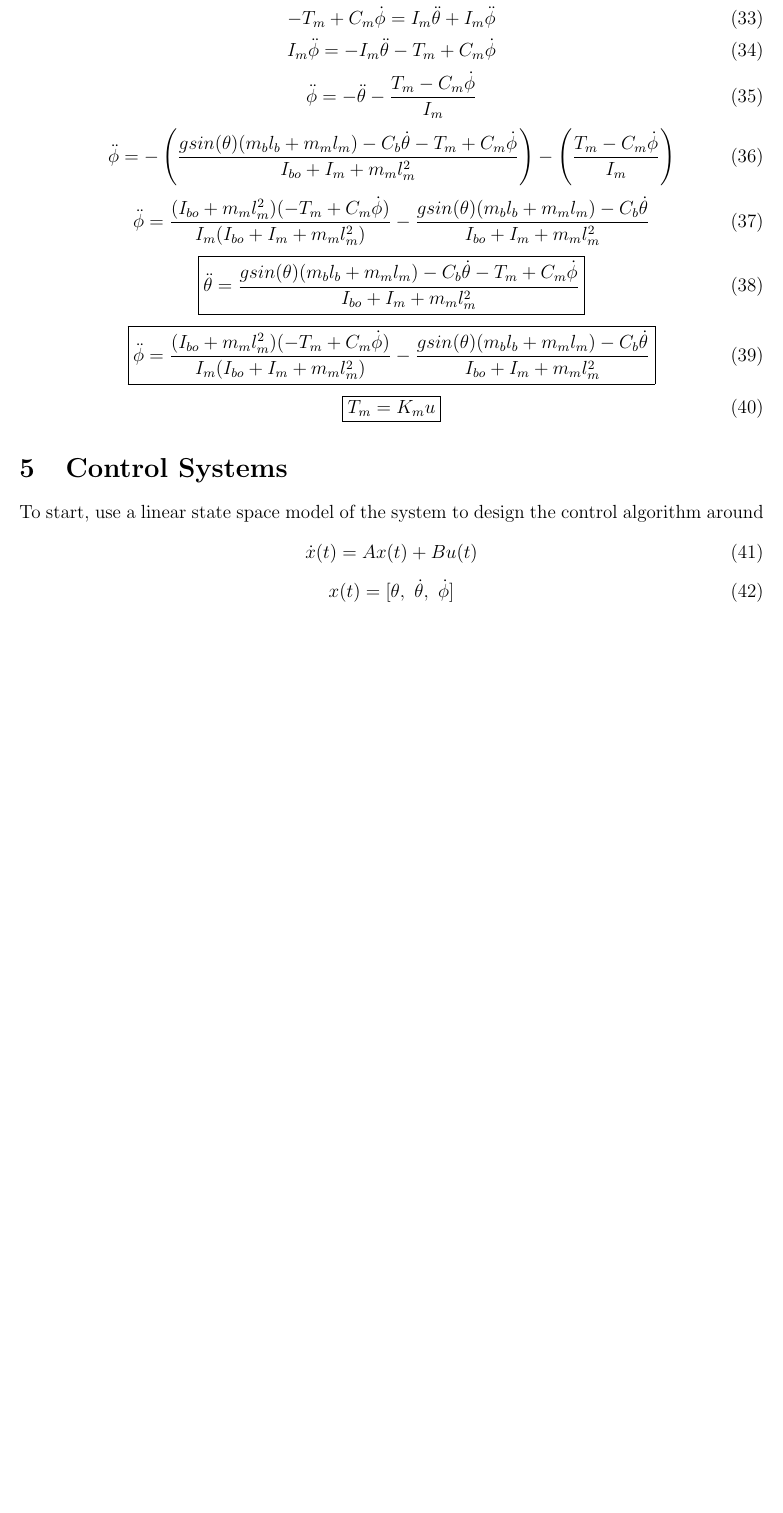
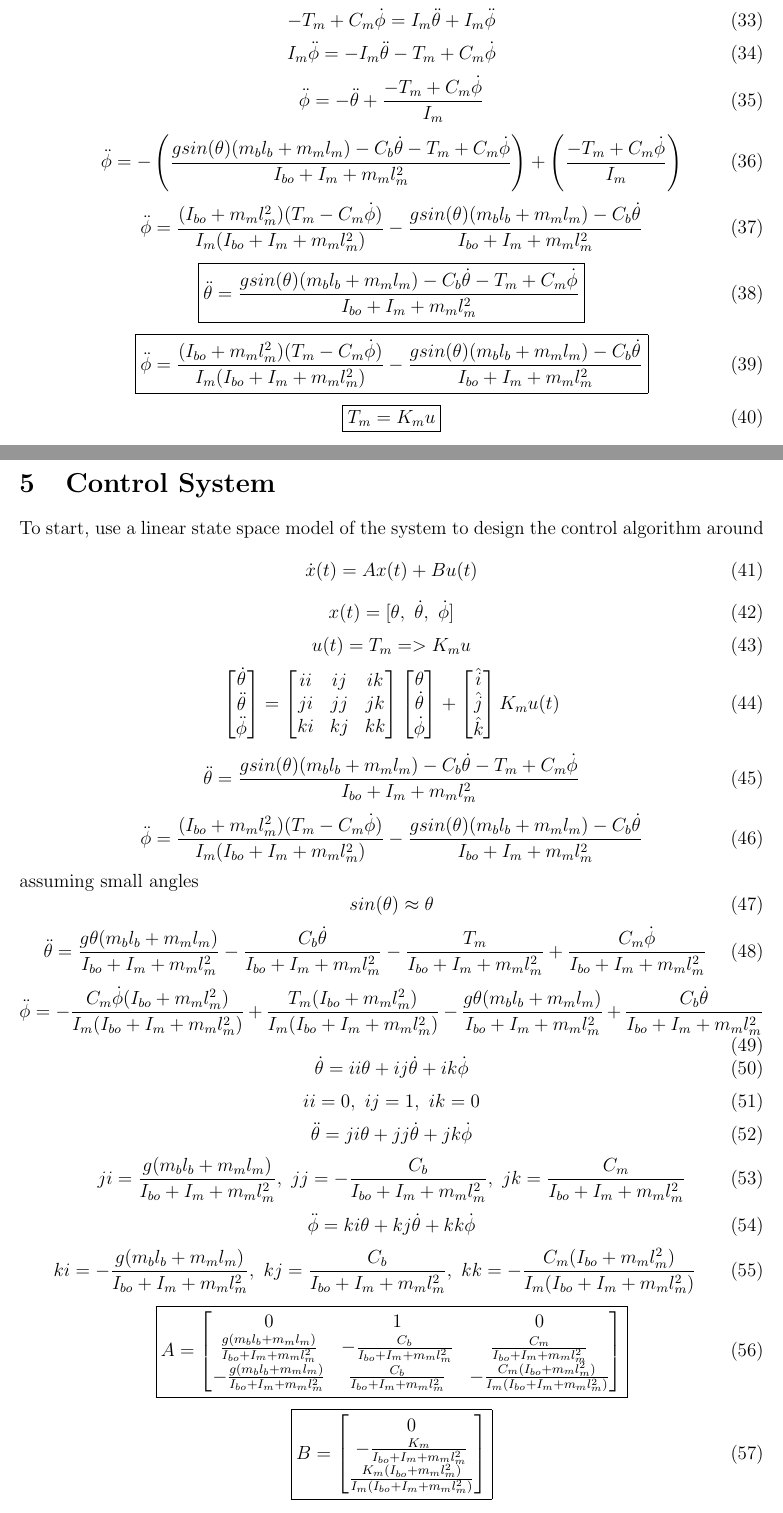
Before and after one commit to dvsbenz/InvertedPendulum_EquationsOfMotion, a LaTeX document (EquationsOfMotion2DSystem.tex): part of page 4 of 4 before the commit and two parts of pages 4 and 5 of 5 after it, the two joined at a grey line, cut so that both start at the same text, the shorter picture padded with empty space. Compiled offline with pdfLaTeX.

Commit message:
derived the A and B coefficents for the state space model of the system

```diff
--- a/EquationsOfMotion2DSystem.tex
+++ b/EquationsOfMotion2DSystem.tex
@@ -146,25 +146,25 @@
 			I_m\ddot\phi = -I_m\ddot\theta-T_m+C_m\dot\phi
 		\end{equation}
 		\begin{equation}
-			\ddot\phi = - \ddot\theta - \frac{T_m-C_m\dot\phi}{I_m}
+			\ddot\phi = - \ddot\theta + \frac{-T_m+C_m\dot\phi}{I_m}
 		\end{equation}
 		\begin{equation}
-			\ddot\phi = -\left(\frac{gsin(\theta)(m_bl_b + m_ml_m) - C_b \dot\theta - T_m + C_m \dot\phi}{I_{bo}+I_m+m_ml_m^2}\right) - \left(\frac{T_m-C_m\dot\phi}{I_m}\right)
+			\ddot\phi = -\left(\frac{gsin(\theta)(m_bl_b + m_ml_m) - C_b \dot\theta - T_m + C_m \dot\phi}{I_{bo}+I_m+m_ml_m^2}\right) + \left(\frac{-T_m+C_m\dot\phi}{I_m}\right)
 		\end{equation}
 		\begin{equation}
-			\ddot\phi = \frac{(I_{bo}+m_ml_m^2)(-T_m+C_m\dot\phi)}{I_m(I_{bo}+I_m+m_ml_m^2)} - \frac{gsin(\theta)(m_bl_b+m_ml_m)-C_b\dot\theta}{I_{bo}+I_m+m_ml_m^2}
+			\ddot\phi = \frac{(I_{bo}+m_ml_m^2)(T_m-C_m\dot\phi)}{I_m(I_{bo}+I_m+m_ml_m^2)} - \frac{gsin(\theta)(m_bl_b+m_ml_m)-C_b\dot\theta}{I_{bo}+I_m+m_ml_m^2}
 		\end{equation}
 		\begin{equation}
 			\boxed{\ddot\theta = \frac{gsin(\theta)(m_bl_b + m_ml_m) - C_b \dot\theta - T_m + C_m \dot\phi}{I_{bo}+I_m+m_ml_m^2}}
 		\end{equation}
 		\begin{equation}
-			\boxed{\ddot\phi = \frac{(I_{bo}+m_ml_m^2)(-T_m+C_m\dot\phi)}{I_m(I_{bo}+I_m+m_ml_m^2)} - \frac{gsin(\theta)(m_bl_b+m_ml_m)-C_b\dot\theta}{I_{bo}+I_m+m_ml_m^2}}
+			\boxed{\ddot\phi = \frac{(I_{bo}+m_ml_m^2)(T_m-C_m\dot\phi)}{I_m(I_{bo}+I_m+m_ml_m^2)} - \frac{gsin(\theta)(m_bl_b+m_ml_m)-C_b\dot\theta}{I_{bo}+I_m+m_ml_m^2}}
 		\end{equation}
 		\begin{equation}
 			\boxed{T_m = K_m u}
 		\end{equation}
 
-	\section{Control Systems}
+	\section{Control System}
 		To start, use a linear state space model of the system to design the control algorithm around
 		\begin{equation}
 			\dot x(t) = Ax(t) + Bu(t)
@@ -172,5 +172,79 @@
 		\begin{equation}
 			x(t) = [\theta,\ \dot\theta,\ \dot\phi]
 		\end{equation}
+		\begin{equation}
+			u(t) = T_m => K_mu
+		\end{equation}
+		\begin{equation}
+			\begin{bmatrix}
+				\dot\theta \\ \ddot\theta \\ \ddot\phi
+			\end{bmatrix}
+			=
+			\begin{bmatrix}
+				ii & ij & ik \\ ji & jj & jk \\ ki & kj & kk
+			\end{bmatrix}
+			\begin{bmatrix}
+				\theta \\ \dot\theta \\ \dot\phi
+			\end{bmatrix}
+			+
+			\begin{bmatrix}
+				\hat{i} \\ \hat{j} \\ \hat{k}
+			\end{bmatrix}
+			K_mu(t)
+		\end{equation}
+		\begin{equation}
+			\ddot\theta = \frac{gsin(\theta)(m_bl_b + m_ml_m) - C_b \dot\theta - T_m + C_m \dot\phi}{I_{bo}+I_m+m_ml_m^2}
+		\end{equation}
+		\begin{equation}
+			\ddot\phi = \frac{(I_{bo}+m_ml_m^2)(T_m-C_m\dot\phi)}{I_m(I_{bo}+I_m+m_ml_m^2)} - \frac{gsin(\theta)(m_bl_b+m_ml_m)-C_b\dot\theta}{I_{bo}+I_m+m_ml_m^2}
+		\end{equation}
+		assuming small angles
+		\begin{equation}
+			sin(\theta) \approx \theta
+		\end{equation}
+		\begin{equation}
+			\ddot\theta = \frac{g\theta(m_bl_b + m_ml_m)}{I_{bo}+I_m+m_ml_m^2} - \frac{C_b \dot\theta}{I_{bo}+I_m+m_ml_m^2} - \frac{T_m}{I_{bo}+I_m+m_ml_m^2} + \frac{C_m \dot\phi}{I_{bo}+I_m+m_ml_m^2}
+		\end{equation}
+		\begin{equation}
+			\ddot\phi = -\frac{C_m\dot\phi(I_{bo}+m_ml_m^2)}{I_m(I_{bo}+I_m+m_ml_m^2)} + \frac{T_m(I_{bo}+m_ml_m^2)}{I_m(I_{bo}+I_m+m_ml_m^2)} - \frac{g\theta(m_bl_b+m_ml_m)}{I_{bo}+I_m+m_ml_m^2} + \frac{C_b\dot\theta}{I_{bo}+I_m+m_ml_m^2}
+		\end{equation}
+		\begin{equation}
+			\dot\theta = ii\theta + ij\dot\theta + ik\dot\phi
+		\end{equation}
+		\begin{equation}
+			ii = 0,\ ij = 1,\ ik = 0
+		\end{equation}
+		\begin{equation}
+			\ddot\theta = ji\theta + jj\dot\theta + jk\dot\phi
+		\end{equation}
+		\begin{equation}
+			ji = \frac{g(m_bl_b+m_ml_m)}{I_{bo}+I_m+m_ml_m^2},\ jj = -\frac{C_b}{I_{bo}+I_m+m_ml_m^2},\ jk = \frac{C_m}{I_{bo}+I_m+m_ml_m^2}
+		\end{equation}
+		\begin{equation}
+			\ddot\phi = ki\theta + kj\dot\theta + kk\dot\phi
+		\end{equation}
+		\begin{equation}
+			ki = -\frac{g(m_bl_b+m_ml_m)}{I_{bo}+I_m+m_ml_m^2},\ kj = \frac{C_b}{I_{bo}+I_m+m_ml_m^2},\ kk = -\frac{C_m(I_{bo}+m_ml_m^2)}{I_m(I_{bo}+I_m+m_ml_m^2)}
+		\end{equation}
+		\begin{equation}
+			\boxed{
+				A =
+				\begin{bmatrix}
+					0 & 1 & 0 \\
+					\frac{g(m_bl_b+m_ml_m)}{I_{bo}+I_m+m_ml_m^2} & -\frac{C_b}{I_{bo}+I_m+m_ml_m^2} & \frac{C_m}{I_{bo}+I_m+m_ml_m^2} \\
+					-\frac{g(m_bl_b+m_ml_m)}{I_{bo}+I_m+m_ml_m^2} & \frac{C_b}{I_{bo}+I_m+m_ml_m^2} & -\frac{C_m(I_{bo}+m_ml_m^2)}{I_m(I_{bo}+I_m+m_ml_m^2)}
+				\end{bmatrix}
+			}
+		\end{equation}
+		\begin{equation}
+			\boxed{
+			B =
+			\begin{bmatrix}
+				0 \\
+				-\frac{K_m}{I_{bo}+I_m+m_ml_m^2} \\
+				\frac{K_m(I_{bo}+m_ml_m^2)}{I_m(I_{bo}+I_m+m_ml_m^2)}
+			\end{bmatrix}
+			}
+		\end{equation}
 
 \end{document}
```
Also changed, not shown: EquationsOfMotion2DSystem.pdf, 3 other files.
